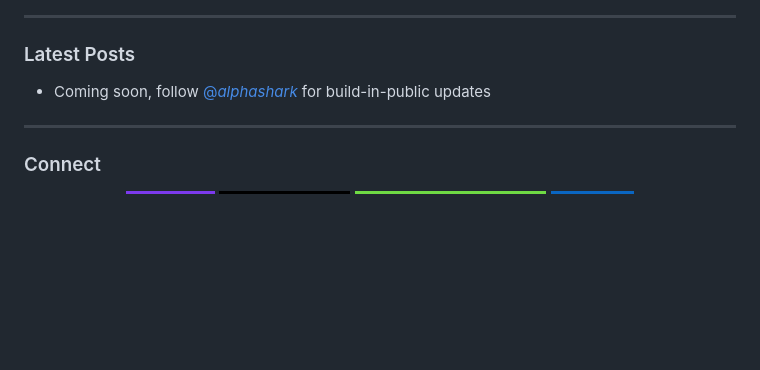
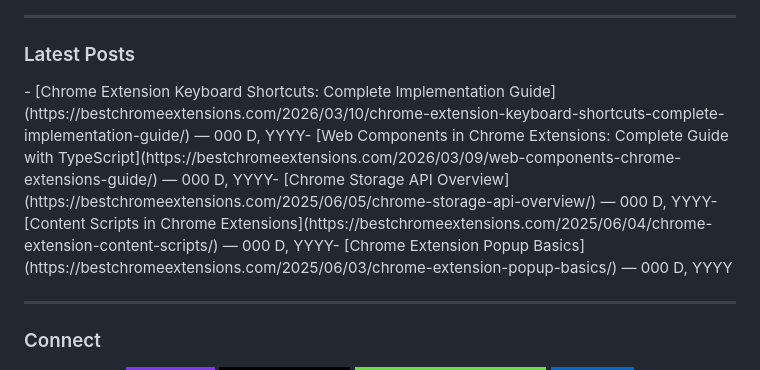
Before and after one commit to theluckystrike/theluckystrike, a Markdown page: README.md, the part around the change. GitHub-like rendering; badges without logos; blank space fills up the shorter version.

Commit message:
Updated with the latest blog posts

```diff
--- a/README.md
+++ b/README.md
@@ -125,9 +125,7 @@ git clone https://github.com/theluckystrike/zovo-tab-suspender-public.git
 ---
 
 ### Latest Posts
-<!-- BLOG-POST-LIST:START -->
-- Coming soon, follow [@_alphashark_](https://x.com/_alphashark_) for build-in-public updates
-<!-- BLOG-POST-LIST:END -->
+<!-- BLOG-POST-LIST:START -->- [Chrome Extension Keyboard Shortcuts: Complete Implementation Guide](https://bestchromeextensions.com/2026/03/10/chrome-extension-keyboard-shortcuts-complete-implementation-guide/) — 000 D, YYYY- [Web Components in Chrome Extensions: Complete Guide with TypeScript](https://bestchromeextensions.com/2026/03/09/web-components-chrome-extensions-guide/) — 000 D, YYYY- [Chrome Storage API Overview](https://bestchromeextensions.com/2025/06/05/chrome-storage-api-overview/) — 000 D, YYYY- [Content Scripts in Chrome Extensions](https://bestchromeextensions.com/2025/06/04/chrome-extension-content-scripts/) — 000 D, YYYY- [Chrome Extension Popup Basics](https://bestchromeextensions.com/2025/06/03/chrome-extension-popup-basics/) — 000 D, YYYY<!-- BLOG-POST-LIST:END -->
 
 ---
 
```
